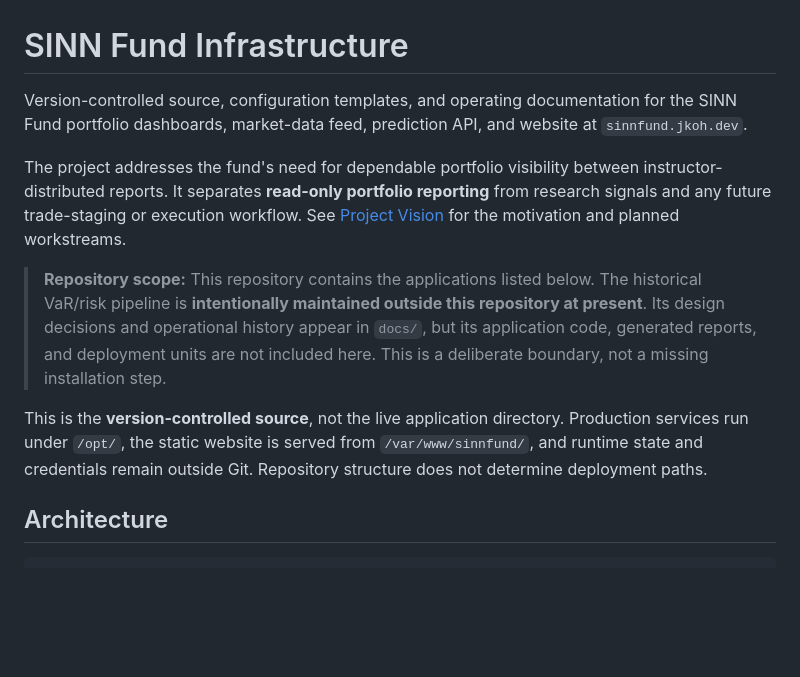
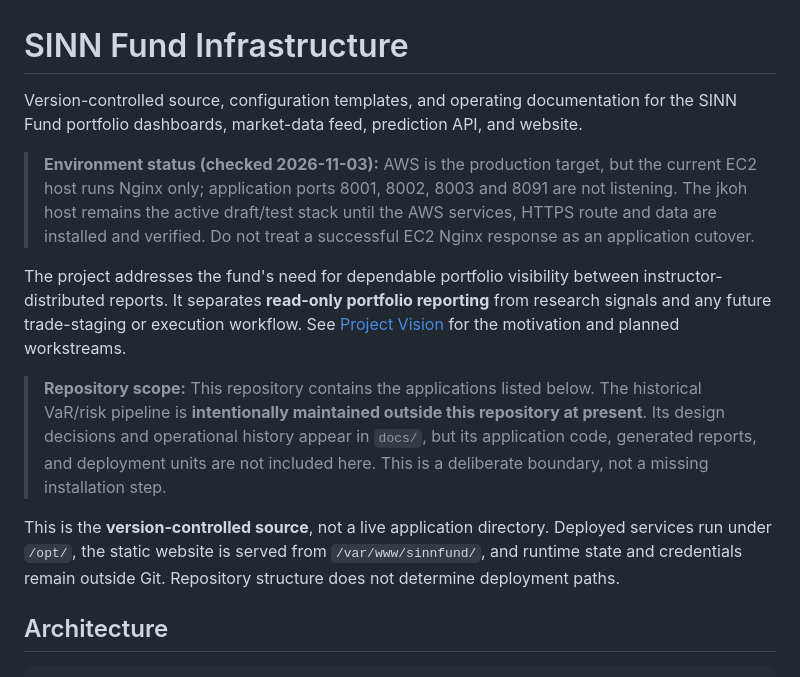
Before and after one commit to SinnQuant/sinnfund-infra, a Markdown page: README.md, the part around the change. Rendered like a GitHub page; blank space fills up the shorter version.

Commit message:
Record AWS production cutover status

```diff
--- a/README.md
+++ b/README.md
@@ -1,12 +1,20 @@
 # SINN Fund Infrastructure
 
-Version-controlled source, configuration templates, and operating documentation for the SINN Fund portfolio dashboards, market-data feed, prediction API, and website at `sinnfund.jkoh.dev`.
+Version-controlled source, configuration templates, and operating documentation for the SINN Fund
+portfolio dashboards, market-data feed, prediction API, and website.
+
+> **Environment status (checked 2026-11-03):** AWS is the production target, but the current EC2
+> host runs Nginx only; application ports 8001, 8002, 8003 and 8091 are not listening. The jkoh host
+> remains the active draft/test stack until the AWS services, HTTPS route and data are installed and
+> verified. Do not treat a successful EC2 Nginx response as an application cutover.
 
 The project addresses the fund's need for dependable portfolio visibility between instructor-distributed reports. It separates **read-only portfolio reporting** from research signals and any future trade-staging or execution workflow. See [Project Vision](docs/product/project-vision.md) for the motivation and planned workstreams.
 
 > **Repository scope:** This repository contains the applications listed below. The historical VaR/risk pipeline is **intentionally maintained outside this repository at present**. Its design decisions and operational history appear in `docs/`, but its application code, generated reports, and deployment units are not included here. This is a deliberate boundary, not a missing installation step.
 
-This is the **version-controlled source**, not the live application directory. Production services run under `/opt/`, the static website is served from `/var/www/sinnfund/`, and runtime state and credentials remain outside Git. Repository structure does not determine deployment paths.
+This is the **version-controlled source**, not a live application directory. Deployed services run
+under `/opt/`, the static website is served from `/var/www/sinnfund/`, and runtime state and
+credentials remain outside Git. Repository structure does not determine deployment paths.
 
 ## Architecture
 
```
Also changed, not shown: docs/aws-migration.md (+6 -1 lines).
